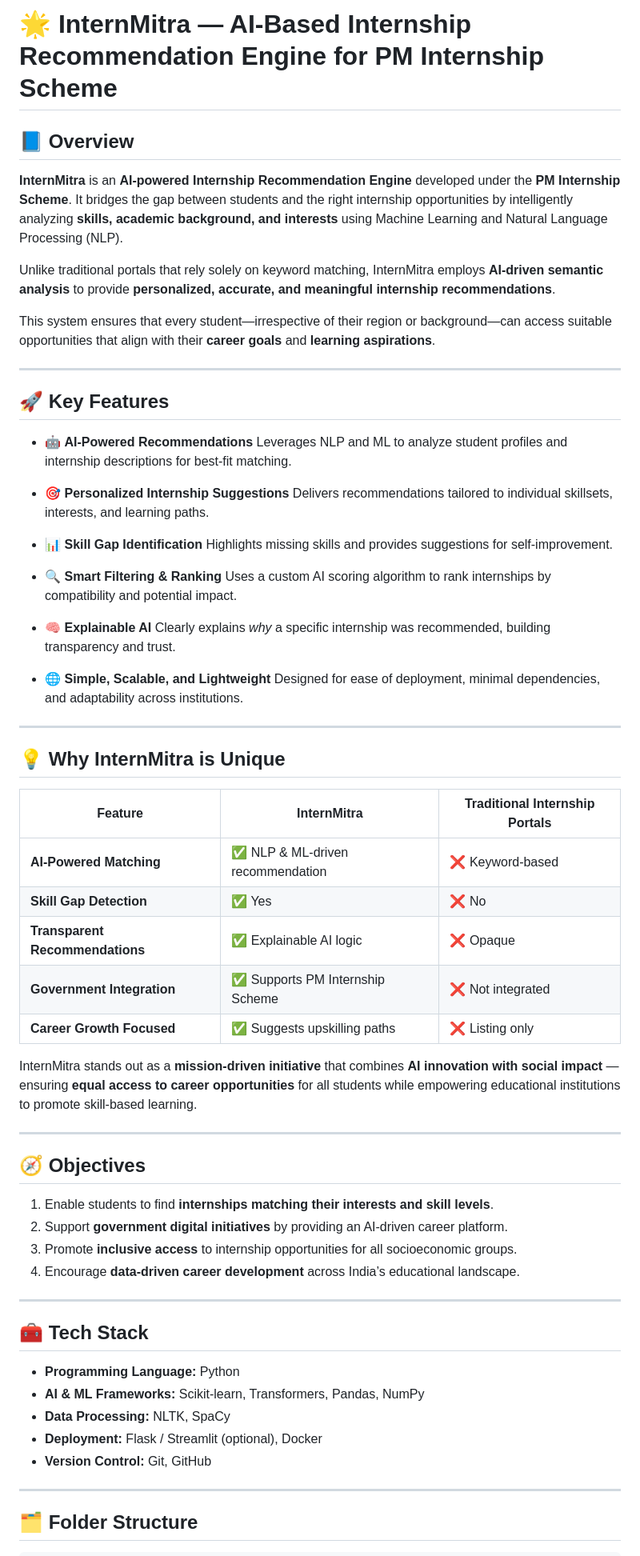
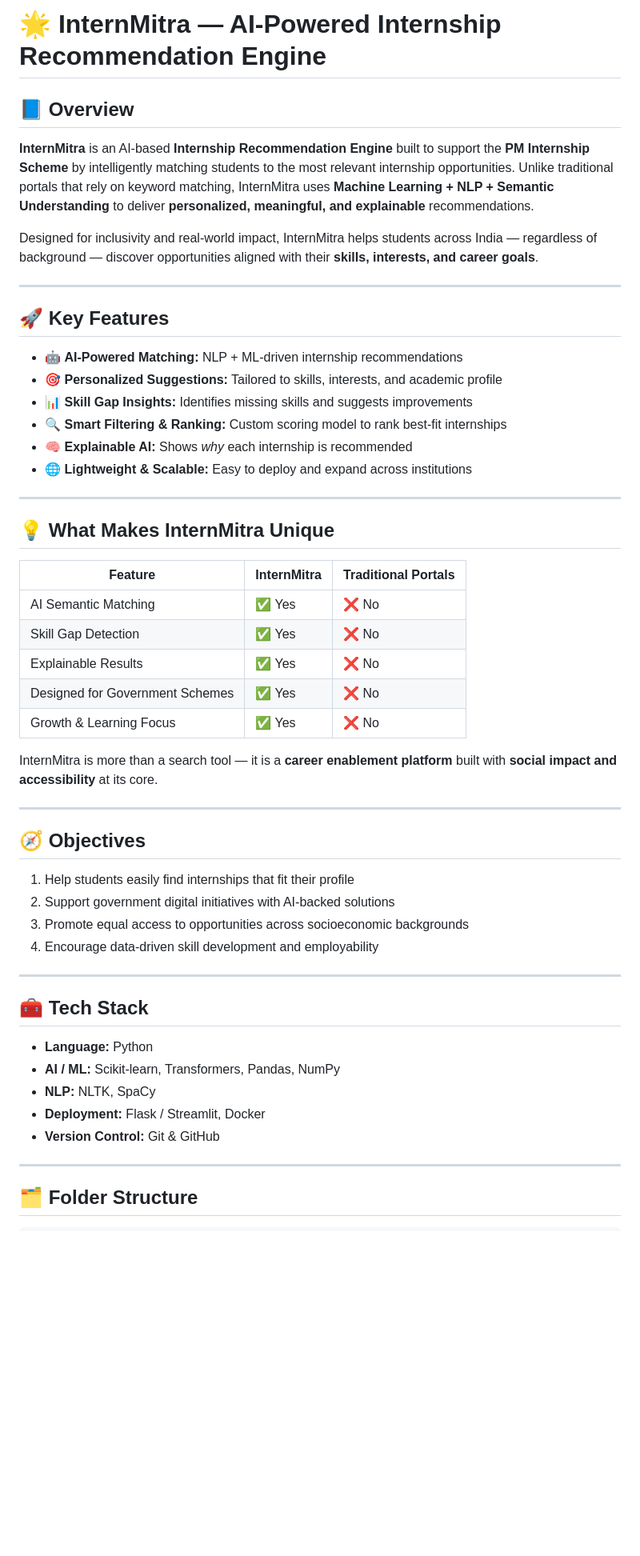
Before and after one commit to PranoyRoy2004/InternMitra, a Markdown page: README.md, the part around one of its changes. Shown at 80% size. Rendered like a GitHub page; blank space fills up the shorter version.

Commit message:
Revise README for clarity and improved messaging
Updated project description and key features for clarity and consistency. Enhanced sections on societal impact and future enhancements.

```diff
--- a/README.md
+++ b/README.md
@@ -1,67 +1,56 @@
-# 🌟 InternMitra — AI-Based Internship Recommendation Engine for PM Internship Scheme
+
+# 🌟 InternMitra — AI-Powered Internship Recommendation Engine
 
 ## 📘 Overview
 
-**InternMitra** is an **AI-powered Internship Recommendation Engine** developed under the **PM Internship Scheme**. It bridges the gap between students and the right internship opportunities by intelligently analyzing **skills, academic background, and interests** using Machine Learning and Natural Language Processing (NLP).
+**InternMitra** is an AI-based **Internship Recommendation Engine** built to support the **PM Internship Scheme** by intelligently matching students to the most relevant internship opportunities.
+Unlike traditional portals that rely on keyword matching, InternMitra uses **Machine Learning + NLP + Semantic Understanding** to deliver **personalized, meaningful, and explainable** recommendations.
 
-Unlike traditional portals that rely solely on keyword matching, InternMitra employs **AI-driven semantic analysis** to provide **personalized, accurate, and meaningful internship recommendations**.
-
-This system ensures that every student—irrespective of their region or background—can access suitable opportunities that align with their **career goals** and **learning aspirations**.
+Designed for inclusivity and real-world impact, InternMitra helps students across India — regardless of background — discover opportunities aligned with their **skills, interests, and career goals**.
 
 ---
 
 ## 🚀 Key Features
 
-* 🤖 **AI-Powered Recommendations**
-  Leverages NLP and ML to analyze student profiles and internship descriptions for best-fit matching.
-
-* 🎯 **Personalized Internship Suggestions**
-  Delivers recommendations tailored to individual skillsets, interests, and learning paths.
-
-* 📊 **Skill Gap Identification**
-  Highlights missing skills and provides suggestions for self-improvement.
-
-* 🔍 **Smart Filtering & Ranking**
-  Uses a custom AI scoring algorithm to rank internships by compatibility and potential impact.
-
-* 🧠 **Explainable AI**
-  Clearly explains *why* a specific internship was recommended, building transparency and trust.
-
-* 🌐 **Simple, Scalable, and Lightweight**
-  Designed for ease of deployment, minimal dependencies, and adaptability across institutions.
+* 🤖 **AI-Powered Matching:** NLP + ML-driven internship recommendations
+* 🎯 **Personalized Suggestions:** Tailored to skills, interests, and academic profile
+* 📊 **Skill Gap Insights:** Identifies missing skills and suggests improvements
+* 🔍 **Smart Filtering & Ranking:** Custom scoring model to rank best-fit internships
+* 🧠 **Explainable AI:** Shows *why* each internship is recommended
+* 🌐 **Lightweight & Scalable:** Easy to deploy and expand across institutions
 
 ---
 
-## 💡 Why InternMitra is Unique
+## 💡 What Makes InternMitra Unique
 
-| Feature                         | InternMitra                      | Traditional Internship Portals |
-| ------------------------------- | -------------------------------- | ------------------------------ |
-| **AI-Powered Matching**         | ✅ NLP & ML-driven recommendation | ❌ Keyword-based                |
-| **Skill Gap Detection**         | ✅ Yes                            | ❌ No                           |
-| **Transparent Recommendations** | ✅ Explainable AI logic           | ❌ Opaque                       |
-| **Government Integration**      | ✅ Supports PM Internship Scheme  | ❌ Not integrated               |
-| **Career Growth Focused**       | ✅ Suggests upskilling paths      | ❌ Listing only                 |
+| Feature                         | InternMitra | Traditional Portals |
+| ------------------------------- | ----------- | ------------------- |
+| AI Semantic Matching            | ✅ Yes       | ❌ No                |
+| Skill Gap Detection             | ✅ Yes       | ❌ No                |
+| Explainable Results             | ✅ Yes       | ❌ No                |
+| Designed for Government Schemes | ✅ Yes       | ❌ No                |
+| Growth & Learning Focus         | ✅ Yes       | ❌ No                |
 
-InternMitra stands out as a **mission-driven initiative** that combines **AI innovation with social impact** — ensuring **equal access to career opportunities** for all students while empowering educational institutions to promote skill-based learning.
+InternMitra is more than a search tool — it is a **career enablement platform** built with **social impact and accessibility** at its core.
 
 ---
 
 ## 🧭 Objectives
 
-1. Enable students to find **internships matching their interests and skill levels**.
-2. Support **government digital initiatives** by providing an AI-driven career platform.
-3. Promote **inclusive access** to internship opportunities for all socioeconomic groups.
-4. Encourage **data-driven career development** across India’s educational landscape.
+1. Help students easily find internships that fit their profile
+2. Support government digital initiatives with AI-backed solutions
+3. Promote equal access to opportunities across socioeconomic backgrounds
+4. Encourage data-driven skill development and employability
 
 ---
 
 ## 🧰 Tech Stack
 
-* **Programming Language:** Python
-* **AI & ML Frameworks:** Scikit-learn, Transformers, Pandas, NumPy
-* **Data Processing:** NLTK, SpaCy
-* **Deployment:** Flask / Streamlit (optional), Docker
-* **Version Control:** Git, GitHub
+* **Language:** Python
+* **AI / ML:** Scikit-learn, Transformers, Pandas, NumPy
+* **NLP:** NLTK, SpaCy
+* **Deployment:** Flask / Streamlit, Docker
+* **Version Control:** Git & GitHub
 
 ---
 
```
Also changed, not shown: other parts of README.md (+25 -35 lines).
